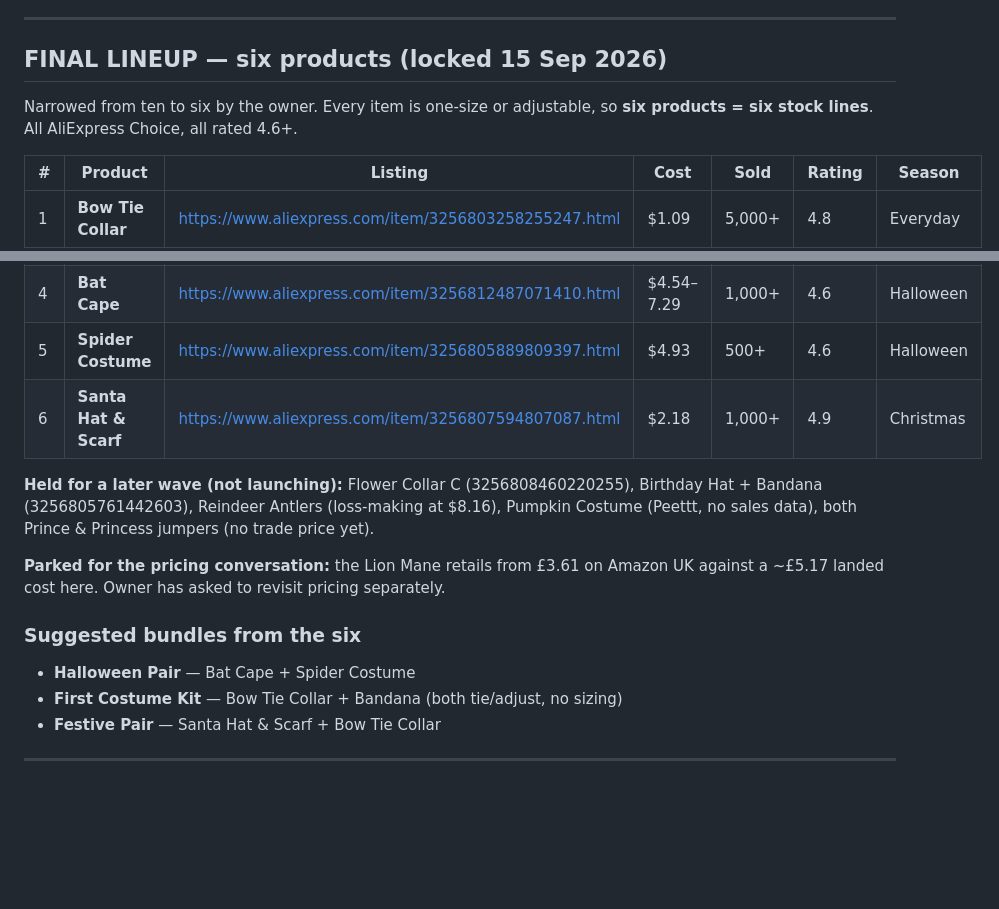
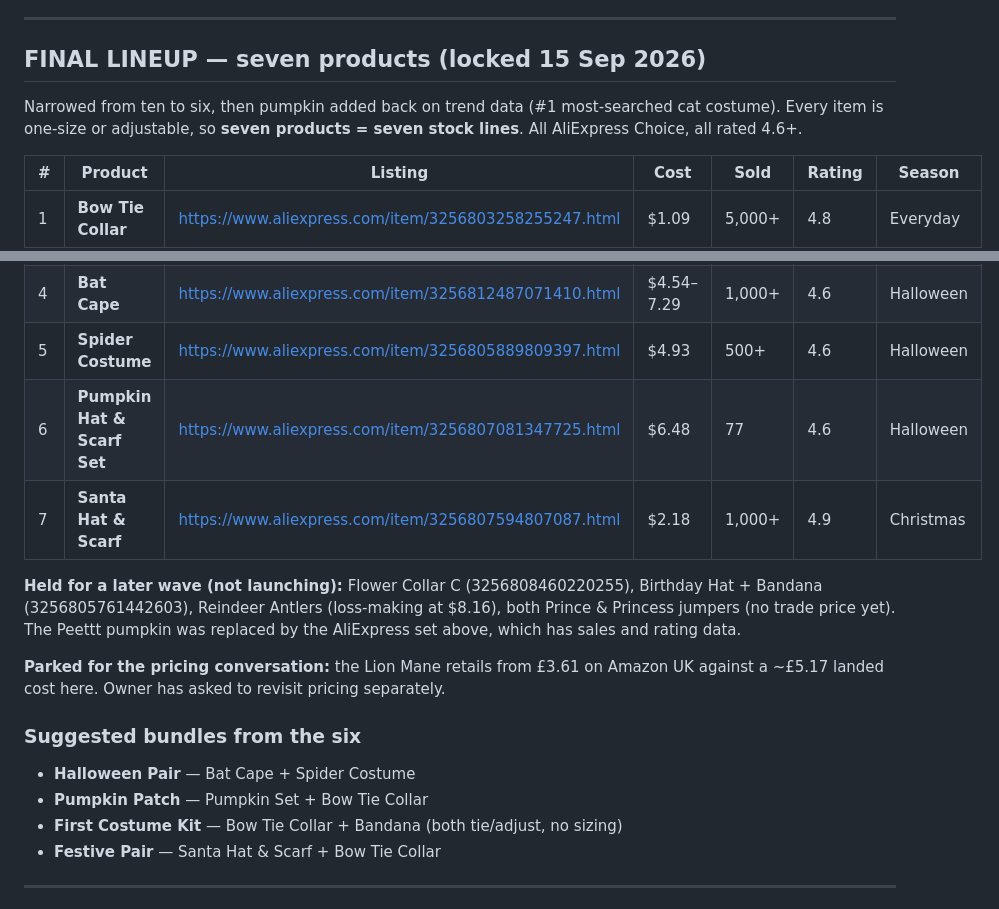
Before and after one commit to aryancodes420/sc, a Markdown page: cat-costumes/sourcing.md, 2 parts joined by grey strips. Drawn GitHub-style; blank space fills up the shorter version.

Commit message:
docs(cat-costumes): add pumpkin set, lineup is now seven
Pumpkin re-added on Google Trends evidence (#1 most-searched cat costume),
using the AliExpress hat-and-scarf set with sales and rating data in place
of the Peettt listing that had neither.

Co-Authored-By: Claude Fable 5.1 <noreply@anthropic.com>
Claude-Session: https://claude.ai/code/session_011UoqMMLHj9r6K6CaAGGQ7r

```diff
--- a/cat-costumes/sourcing.md
+++ b/cat-costumes/sourcing.md
@@ -139,10 +139,11 @@ not, and should be checked before money moves:
 
 ---
 
-## FINAL LINEUP — six products (locked 15 Sep 2026)
+## FINAL LINEUP — seven products (locked 15 Sep 2026)
 
-Narrowed from ten to six by the owner. Every item is one-size or adjustable, so
-**six products = six stock lines**. All AliExpress Choice, all rated 4.6+.
+Narrowed from ten to six, then pumpkin added back on trend data (#1 most-searched cat
+costume). Every item is one-size or adjustable, so **seven products = seven stock lines**.
+All AliExpress Choice, all rated 4.6+.
 
 | # | Product | Listing | Cost | Sold | Rating | Season |
 |---|---|---|---|---|---|---|
@@ -151,17 +152,20 @@ Narrowed from ten to six by the owner. Every item is one-size or adjustable, so
 | 3 | **Lion Mane** | https://www.aliexpress.com/item/3256805876802123.html | $4.20 | 700+ | 4.6 | Novelty |
 | 4 | **Bat Cape** | https://www.aliexpress.com/item/3256812487071410.html | $4.54–7.29 | 1,000+ | 4.6 | Halloween |
 | 5 | **Spider Costume** | https://www.aliexpress.com/item/3256805889809397.html | $4.93 | 500+ | 4.6 | Halloween |
-| 6 | **Santa Hat & Scarf** | https://www.aliexpress.com/item/3256807594807087.html | $2.18 | 1,000+ | 4.9 | Christmas |
+| 6 | **Pumpkin Hat & Scarf Set** | https://www.aliexpress.com/item/3256807081347725.html | $6.48 | 77 | 4.6 | Halloween |
+| 7 | **Santa Hat & Scarf** | https://www.aliexpress.com/item/3256807594807087.html | $2.18 | 1,000+ | 4.9 | Christmas |
 
 **Held for a later wave (not launching):** Flower Collar C (3256808460220255), Birthday Hat +
-Bandana (3256805761442603), Reindeer Antlers (loss-making at $8.16), Pumpkin Costume
-(Peettt, no sales data), both Prince & Princess jumpers (no trade price yet).
+Bandana (3256805761442603), Reindeer Antlers (loss-making at $8.16), both Prince & Princess
+jumpers (no trade price yet). The Peettt pumpkin was replaced by the AliExpress set above,
+which has sales and rating data.
 
 **Parked for the pricing conversation:** the Lion Mane retails from £3.61 on Amazon UK
 against a ~£5.17 landed cost here. Owner has asked to revisit pricing separately.
 
 ### Suggested bundles from the six
 - **Halloween Pair** — Bat Cape + Spider Costume
+- **Pumpkin Patch** — Pumpkin Set + Bow Tie Collar
 - **First Costume Kit** — Bow Tie Collar + Bandana (both tie/adjust, no sizing)
 - **Festive Pair** — Santa Hat & Scarf + Bow Tie Collar
 
```
